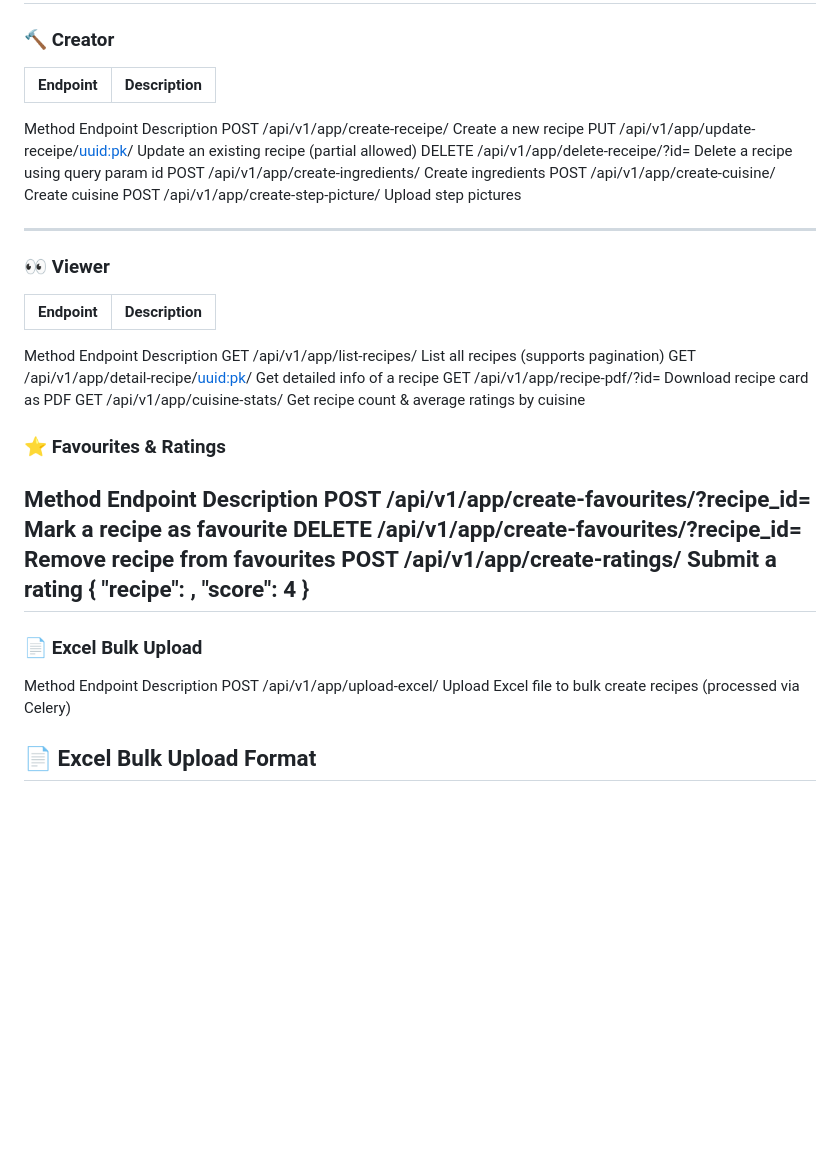
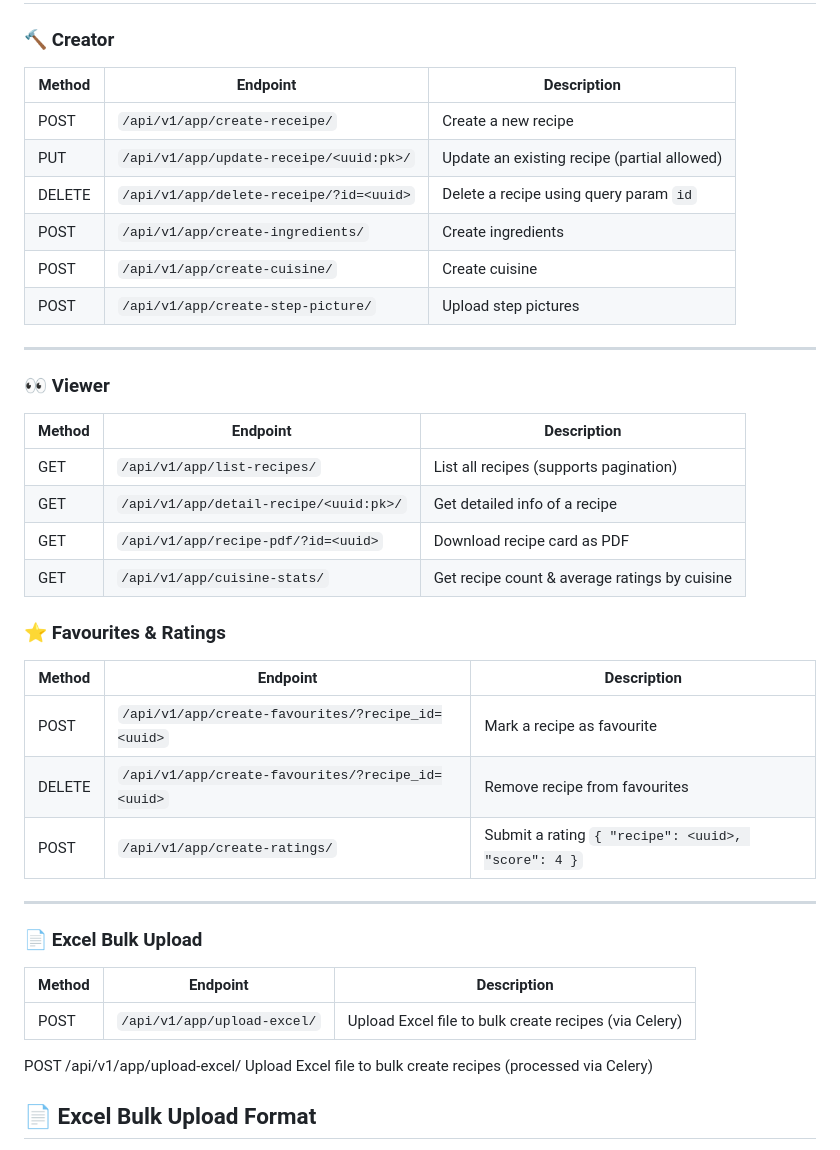
Before and after one commit to RahulTheDeveloper/receipe-management, a Markdown page: README.md, the part around the change. GitHub-like rendering; blank space fills up the shorter version.

```diff
--- a/README.md
+++ b/README.md
@@ -102,37 +102,43 @@ recipe-management/
 # Base URL - http://3.110.54.154:8000/
 
 ### 🔨 Creator
-| Endpoint | Description |
-|----------|-------------|
-Method	Endpoint	Description
-POST	/api/v1/app/create-receipe/	Create a new recipe
-PUT	/api/v1/app/update-receipe/<uuid:pk>/	Update an existing recipe (partial allowed)
-DELETE	/api/v1/app/delete-receipe/?id=<uuid>	Delete a recipe using query param id
-POST	/api/v1/app/create-ingredients/	Create ingredients
-POST	/api/v1/app/create-cuisine/	Create cuisine
-POST	/api/v1/app/create-step-picture/	Upload step pictures
+| Method | Endpoint                                | Description                                 |
+| ------ | --------------------------------------- | ------------------------------------------- |
+| POST   | `/api/v1/app/create-receipe/`           | Create a new recipe                         |
+| PUT    | `/api/v1/app/update-receipe/<uuid:pk>/` | Update an existing recipe (partial allowed) |
+| DELETE | `/api/v1/app/delete-receipe/?id=<uuid>` | Delete a recipe using query param `id`      |
+| POST   | `/api/v1/app/create-ingredients/`       | Create ingredients                          |
+| POST   | `/api/v1/app/create-cuisine/`           | Create cuisine                              |
+| POST   | `/api/v1/app/create-step-picture/`      | Upload step pictures                        |
+
 
 ---
 
 ### 👀 Viewer
-| Endpoint | Description |
-|----------|-------------|
-Method	Endpoint	Description
-GET	/api/v1/app/list-recipes/	List all recipes (supports pagination)
-GET	/api/v1/app/detail-recipe/<uuid:pk>/	Get detailed info of a recipe
-GET	/api/v1/app/recipe-pdf/?id=<uuid>	Download recipe card as PDF
-GET	/api/v1/app/cuisine-stats/	Get recipe count & average ratings by cuisine
+| Method | Endpoint                               | Description                                   |
+| ------ | -------------------------------------- | --------------------------------------------- |
+| GET    | `/api/v1/app/list-recipes/`            | List all recipes (supports pagination)        |
+| GET    | `/api/v1/app/detail-recipe/<uuid:pk>/` | Get detailed info of a recipe                 |
+| GET    | `/api/v1/app/recipe-pdf/?id=<uuid>`    | Download recipe card as PDF                   |
+| GET    | `/api/v1/app/cuisine-stats/`           | Get recipe count & average ratings by cuisine |
+
 
 
 ### ⭐ Favourites & Ratings
-Method	Endpoint	Description
-POST	/api/v1/app/create-favourites/?recipe_id=<uuid>	Mark a recipe as favourite
-DELETE	/api/v1/app/create-favourites/?recipe_id=<uuid>	Remove recipe from favourites
-POST	/api/v1/app/create-ratings/	Submit a rating { "recipe": <uuid>, "score": 4 }
+| Method | Endpoint                                          | Description                                        |
+| ------ | ------------------------------------------------- | -------------------------------------------------- |
+| POST   | `/api/v1/app/create-favourites/?recipe_id=<uuid>` | Mark a recipe as favourite                         |
+| DELETE | `/api/v1/app/create-favourites/?recipe_id=<uuid>` | Remove recipe from favourites                      |
+| POST   | `/api/v1/app/create-ratings/`                     | Submit a rating `{ "recipe": <uuid>, "score": 4 }` |
+
 ---
 
 ### 📄 Excel Bulk Upload
-Method	Endpoint	Description
+
+| Method | Endpoint                    | Description                                           |
+| ------ | --------------------------- | ----------------------------------------------------- |
+| POST   | `/api/v1/app/upload-excel/` | Upload Excel file to bulk create recipes (via Celery) |
+
 POST	/api/v1/app/upload-excel/	Upload Excel file to bulk create recipes (processed via Celery)
 
 ## 📄 Excel Bulk Upload Format
```
